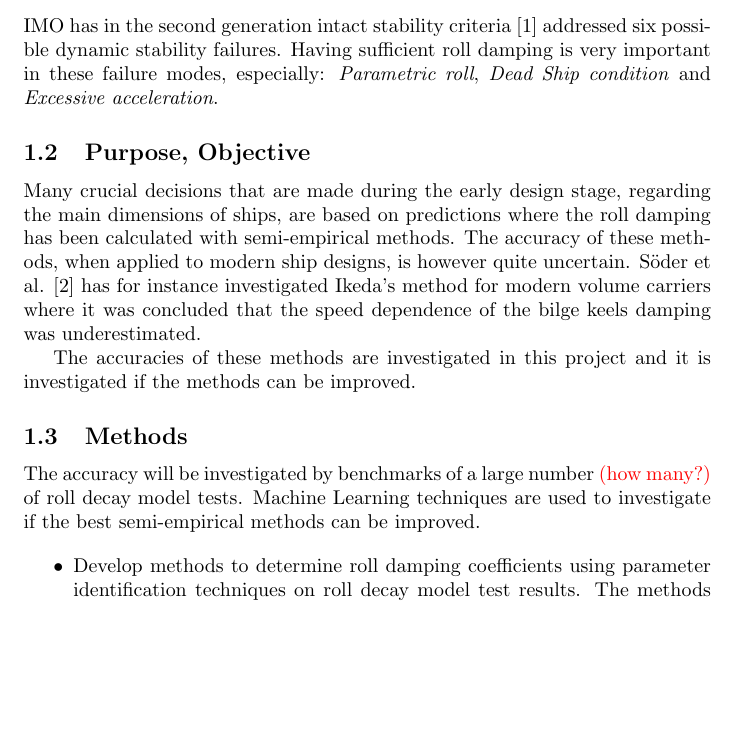
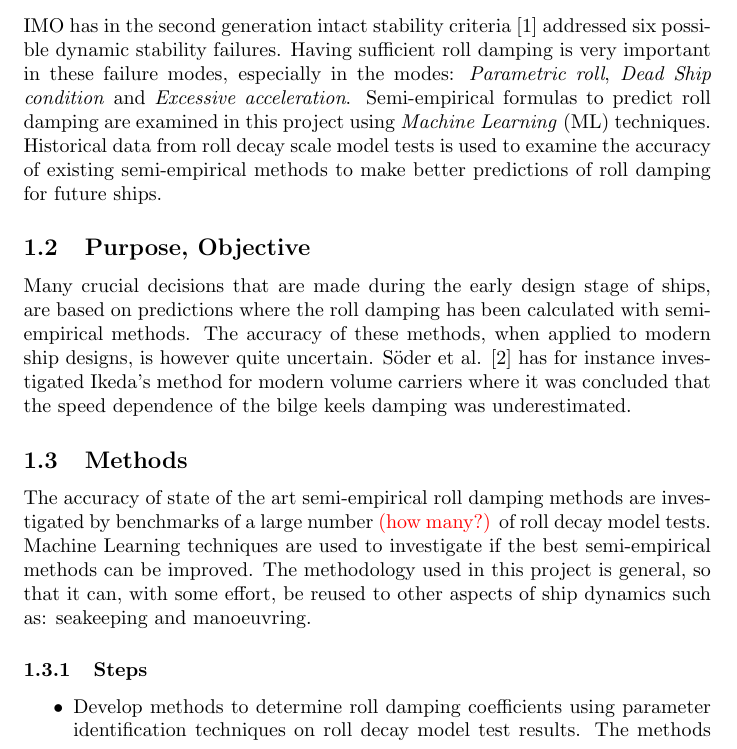
Before and after one commit to martinlarsalbert/rolldecay, a LaTeX document (paper/main.tex, which reads paper/abstract.tex): part of page 1 of 2, cut so that both start at the same text, the shorter picture padded with empty space. Compiled offline with pdfLaTeX.

Commit message:
Added some text

```diff
--- a/paper/abstract.tex
+++ b/paper/abstract.tex
@@ -1,16 +1,15 @@
 \section{Abstract}
 \label{se:abstract}
 \subsection{Research Area}
-IMO has in the second generation intact stability criteria \cite{imo_second_nodate} addressed six possible dynamic stability failures. Having sufficient roll damping is very important in these failure modes, especially: \emph{Parametric roll}, \emph{Dead Ship condition} and \emph{Excessive acceleration}.
+IMO has in the second generation intact stability criteria \cite{imo_second_nodate} addressed six possible dynamic stability failures. Having sufficient roll damping is very important in these failure modes, especially in the modes: \emph{Parametric roll}, \emph{Dead Ship condition} and \emph{Excessive acceleration}. Semi-empirical formulas to predict roll damping are examined in this project using \emph{Machine Learning} (ML) techniques. Historical data from roll decay scale model tests is used to examine the accuracy of existing semi-empirical methods to make better predictions of roll damping for future ships.
 
 \subsection{Purpose, Objective}
-Many crucial decisions that are made during the early design stage, regarding the main dimensions of ships, are based on predictions where the roll damping has been calculated with semi-empirical methods. The accuracy of these methods, when applied to modern ship designs, is however quite uncertain. Söder et al. \cite{soder_ikeda_2019} has for instance investigated Ikeda’s method for modern volume carriers where it was concluded that the speed dependence of the bilge keels damping was underestimated.
-
-The accuracies of these methods are investigated in this project and it is investigated if the methods can be improved.
+Many crucial decisions that are made during the early design stage of ships, are based on predictions where the roll damping has been calculated with semi-empirical methods. The accuracy of these methods, when applied to modern ship designs, is however quite uncertain. Söder et al. \cite{soder_ikeda_2019} has for instance investigated Ikeda’s method for modern volume carriers where it was concluded that the speed dependence of the bilge keels damping was underestimated.
 
 \subsection{Methods}
-The accuracy will be investigated by benchmarks of a large number \textcolor{red}{(how many?)} of roll decay model tests. Machine Learning techniques are used to investigate if the best semi-empirical methods can be improved.
+The accuracy of state of the art semi-empirical roll damping methods are investigated by benchmarks of a large number \textcolor{red}{(how many?)} of roll decay model tests. Machine Learning techniques are used to investigate if the best semi-empirical methods can be improved. The methodology used in this project is general, so that it can, with some effort, be reused to other aspects of ship dynamics such as: seakeeping and manoeuvring.
 
+\subsubsection{Steps}
 \begin{itemize}
 	\item Develop methods to determine roll damping coefficients using parameter identification techniques on roll decay model test results. The methods should be general enough to be run automatically on a large number of model tests.
     \item Use the developed methods to build a roll damping data base.
```
Also changed, not shown: 1 other file.
